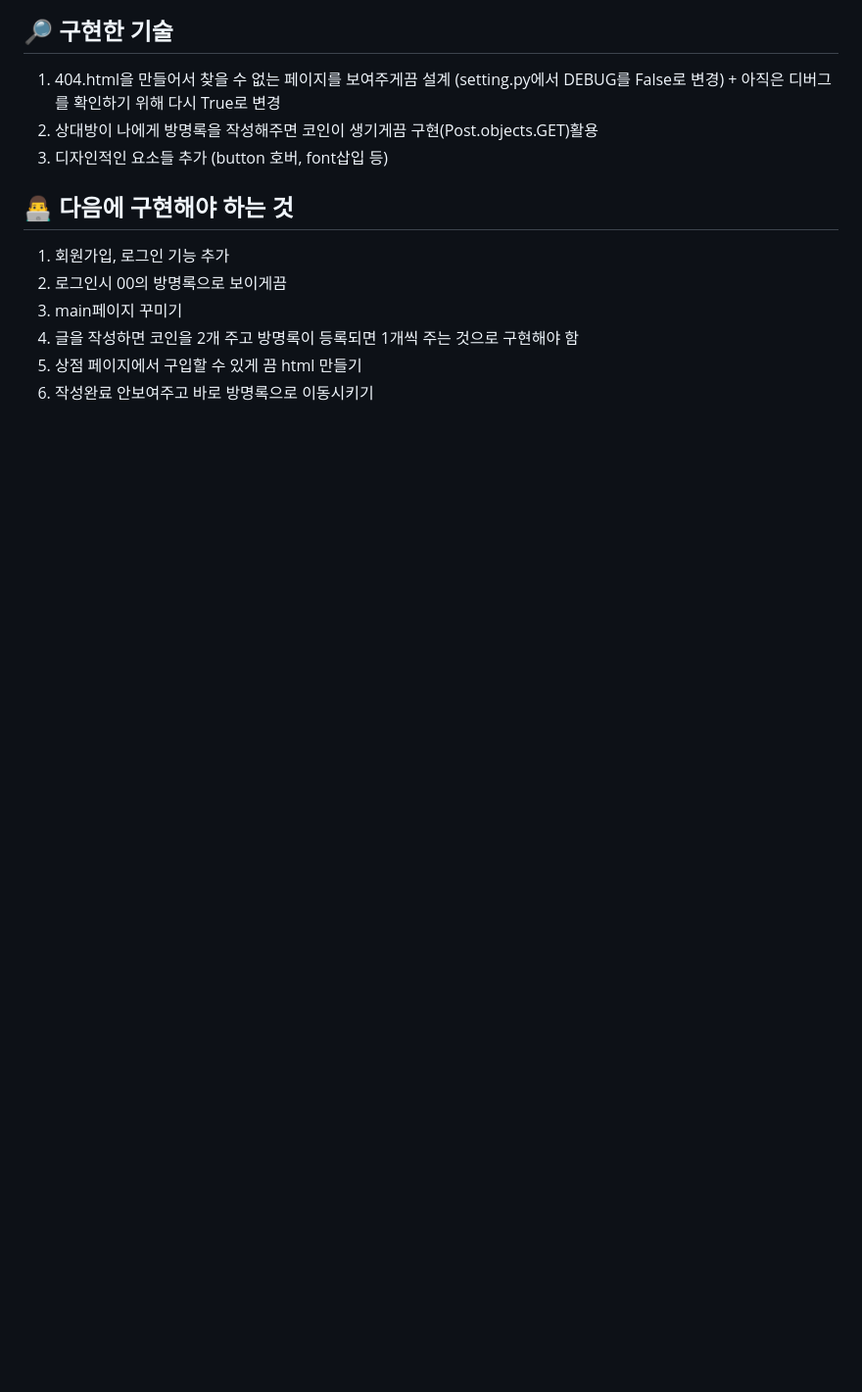
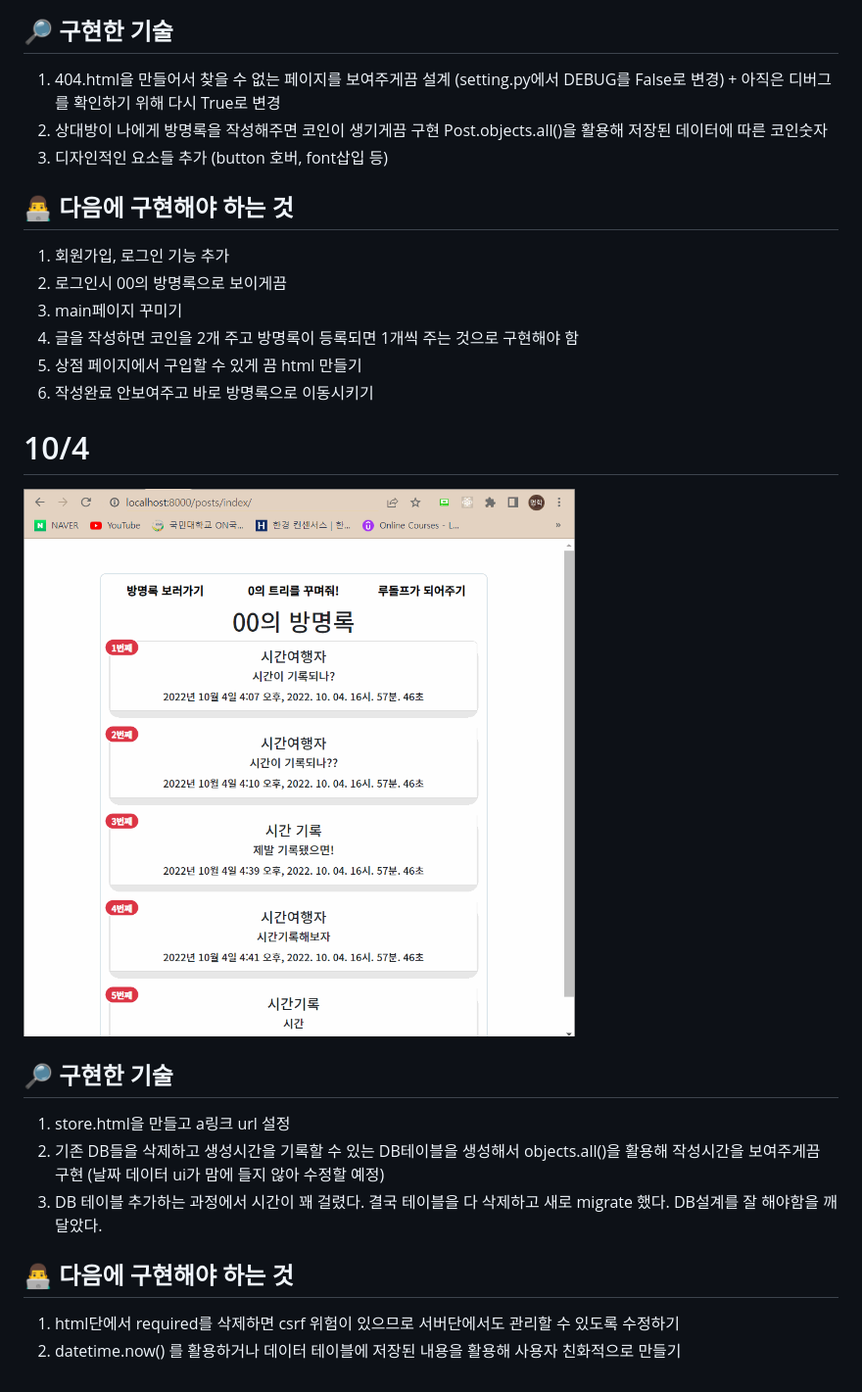
Before and after one commit to Emhaki/Django-project, a Markdown page: README.md, the part around the change. Shown: that part at 98% size. Drawn GitHub-style; pictures changed too: video/2022-10-04.gif (added); blank space fills up the shorter version.

Commit message:
datetime and store

```diff
--- a/README.md
+++ b/README.md
@@ -51,7 +51,7 @@
 ## 🔎 구현한 기술
 
 1. 404.html을 만들어서 찾을 수 없는 페이지를 보여주게끔 설계 (setting.py에서 DEBUG를 False로 변경) + 아직은 디버그를 확인하기 위해 다시 True로 변경
-2. 상대방이 나에게 방명록을 작성해주면 코인이 생기게끔 구현(Post.objects.GET)활용
+2. 상대방이 나에게 방명록을 작성해주면 코인이 생기게끔 구현 Post.objects.all()을 활용해 저장된 데이터에 따른 코인숫자
 3. 디자인적인 요소들 추가 (button 호버, font삽입 등)
 
 ## 👨‍💻 다음에 구현해야 하는 것
@@ -62,3 +62,18 @@
 4. 글을 작성하면 코인을 2개 주고 방명록이 등록되면 1개씩 주는 것으로 구현해야 함
 5. 상점 페이지에서 구입할 수 있게 끔 html 만들기
 6. 작성완료 안보여주고 바로 방명록으로 이동시키기
+
+# 10/4
+
+![](./video/2022-10-04.gif)
+
+## 🔎 구현한 기술
+
+1. store.html을 만들고 a링크 url 설정
+2. 기존 DB들을 삭제하고 생성시간을 기록할 수 있는 DB테이블을 생성해서 objects.all()을 활용해 작성시간을 보여주게끔 구현 (날짜 데이터 ui가 맘에 들지 않아 수정할 예정)
+3. DB 테이블 추가하는 과정에서 시간이 꽤 걸렸다. 결국 테이블을 다 삭제하고 새로 migrate 했다. DB설계를 잘 해야함을 깨달았다.
+
+## 👨‍💻 다음에 구현해야 하는 것
+
+1. html단에서 required를 삭제하면 csrf 위험이 있으므로 서버단에서도 관리할 수 있도록 수정하기
+2. datetime.now() 를 활용하거나 데이터 테이블에 저장된 내용을 활용해 사용자 친화적으로 만들기
```
Also changed, not shown: 11 other files.
